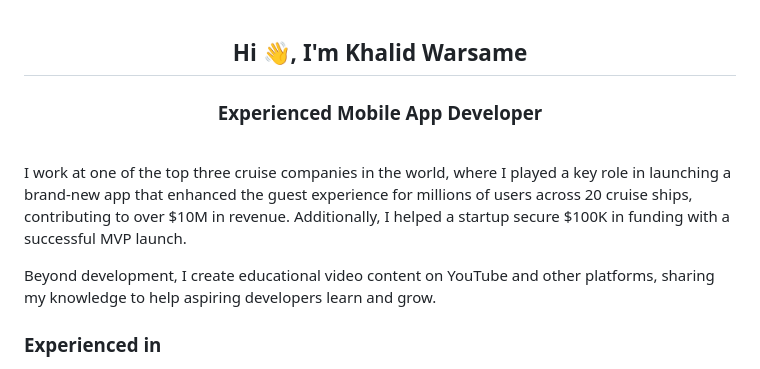
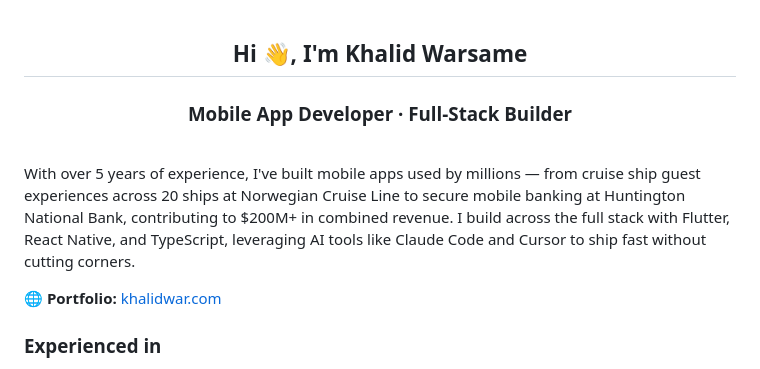
Before and after one commit to KhalidWar/KhalidWar, a Markdown page: README.md, the part around one of its changes. Drawn GitHub-style.

```diff
--- a/README.md
+++ b/README.md
@@ -3,13 +1,13 @@
 <div align="center">
-  <h2>Hi 👋, I'm Khalid Warsame</h1>
-  <h3>Experienced Mobile App Developer</h3>
+  <h2>Hi 👋, I'm Khalid Warsame</h2>
+  <h3>Mobile App Developer · Full-Stack Builder</h3>
 </div>
 
 <br/>
 
-I work at one of the top three cruise companies in the world, where I played a key role in launching a brand-new app that enhanced the guest experience for millions of users across 20 cruise ships, contributing to over $10M in revenue. Additionally, I helped a startup secure $100K in funding with a successful MVP launch.
+With over 5 years of experience, I've built mobile apps used by millions — from cruise ship guest experiences across 20 ships at Norwegian Cruise Line to secure mobile banking at Huntington National Bank, contributing to $200M+ in combined revenue. I build across the full stack with Flutter, React Native, and TypeScript, leveraging AI tools like Claude Code and Cursor to ship fast without cutting corners.
 
-Beyond development, I create educational video content on YouTube and other platforms, sharing my knowledge to help aspiring developers learn and grow.
+🌐 **Portfolio:** [khalidwar.com](https://khalidwar.com)
 
 ### Experienced in
 
```
Also changed, not shown: other parts of README.md (+16 -7 lines).
